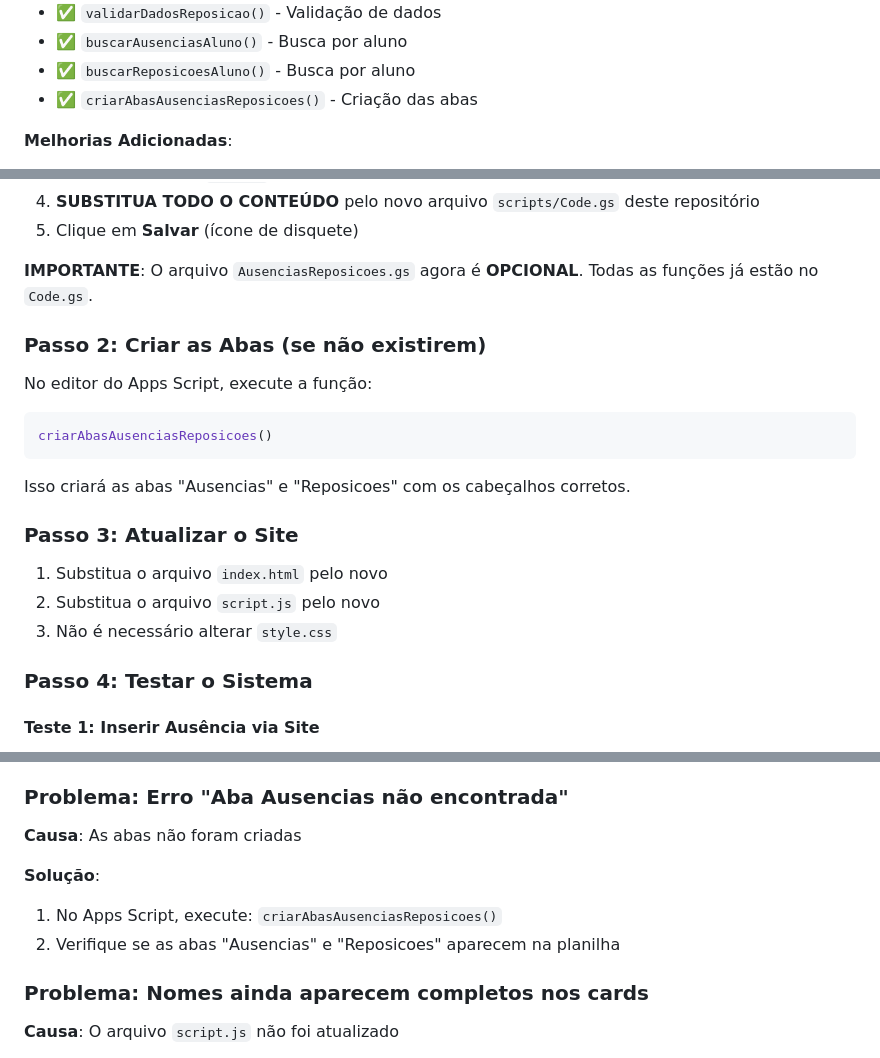
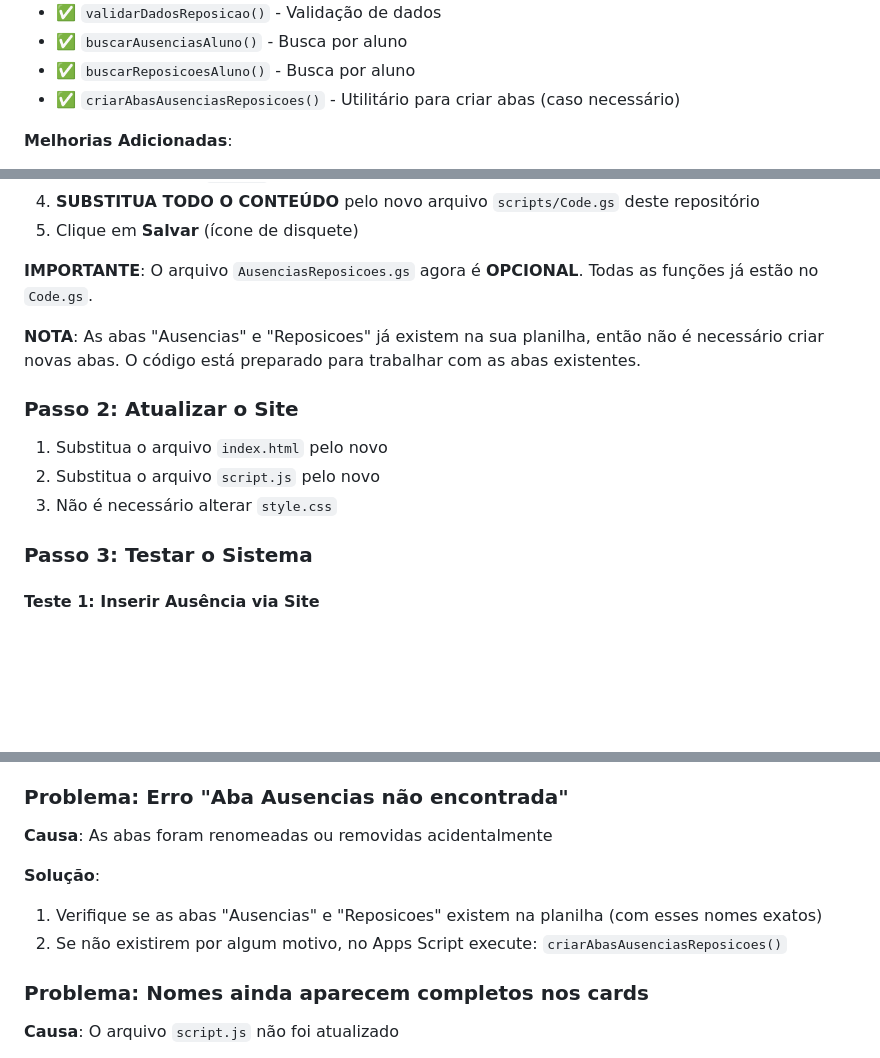
Before and after one commit to Thigil15/Dashboard, a Markdown page: FIXING_AUSENCIAS.md, 3 parts joined by grey strips. Drawn GitHub-style; blank space fills up the shorter version.

Commit message:
docs: Update deployment instructions - sheets already exist
Co-authored-by: Thigil15 <86057622+Thigil15@users.noreply.github.com>

````diff
--- a/FIXING_AUSENCIAS.md
+++ b/FIXING_AUSENCIAS.md
@@ -39,7 +39,7 @@ function doPost(e) {
 - ✅ `validarDadosReposicao()` - Validação de dados
 - ✅ `buscarAusenciasAluno()` - Busca por aluno
 - ✅ `buscarReposicoesAluno()` - Busca por aluno
-- ✅ `criarAbasAusenciasReposicoes()` - Criação das abas
+- ✅ `criarAbasAusenciasReposicoes()` - Utilitário para criar abas (caso necessário)
 
 **Melhorias Adicionadas**:
 - Sincronização automática com Firebase após gravar
@@ -88,23 +88,15 @@ function doPost(e) {
 
 **IMPORTANTE**: O arquivo `AusenciasReposicoes.gs` agora é **OPCIONAL**. Todas as funções já estão no `Code.gs`.
 
-### Passo 2: Criar as Abas (se não existirem)
+**NOTA**: As abas "Ausencias" e "Reposicoes" já existem na sua planilha, então não é necessário criar novas abas. O código está preparado para trabalhar com as abas existentes.
 
-No editor do Apps Script, execute a função:
-
-```javascript
-criarAbasAusenciasReposicoes()
-```
-
-Isso criará as abas "Ausencias" e "Reposicoes" com os cabeçalhos corretos.
-
-### Passo 3: Atualizar o Site
+### Passo 2: Atualizar o Site
 
 1. Substitua o arquivo `index.html` pelo novo
 2. Substitua o arquivo `script.js` pelo novo
 3. Não é necessário alterar `style.css`
 
-### Passo 4: Testar o Sistema
+### Passo 3: Testar o Sistema
 
 #### Teste 1: Inserir Ausência via Site
 
@@ -198,11 +190,11 @@ curl -X POST "SUA_URL_DO_APPS_SCRIPT" \
 
 ### Problema: Erro "Aba Ausencias não encontrada"
 
-**Causa**: As abas não foram criadas
+**Causa**: As abas foram renomeadas ou removidas acidentalmente
 
 **Solução**:
-1. No Apps Script, execute: `criarAbasAusenciasReposicoes()`
-2. Verifique se as abas "Ausencias" e "Reposicoes" aparecem na planilha
+1. Verifique se as abas "Ausencias" e "Reposicoes" existem na planilha (com esses nomes exatos)
+2. Se não existirem por algum motivo, no Apps Script execute: `criarAbasAusenciasReposicoes()`
 
 ### Problema: Nomes ainda aparecem completos nos cards
 
````
